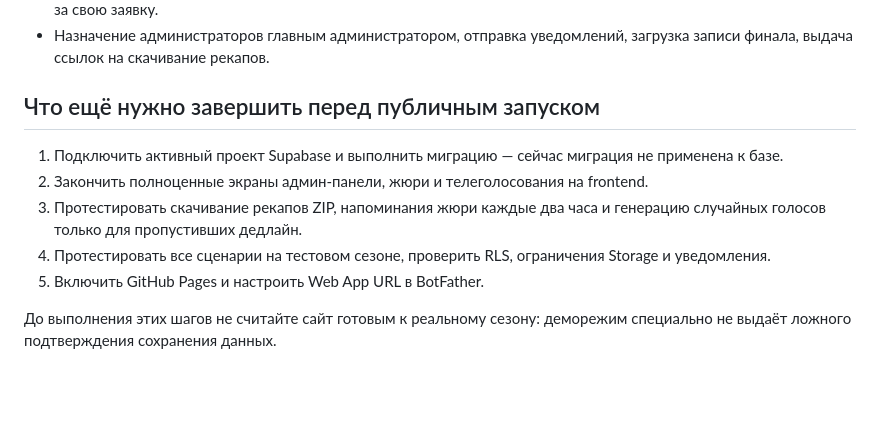
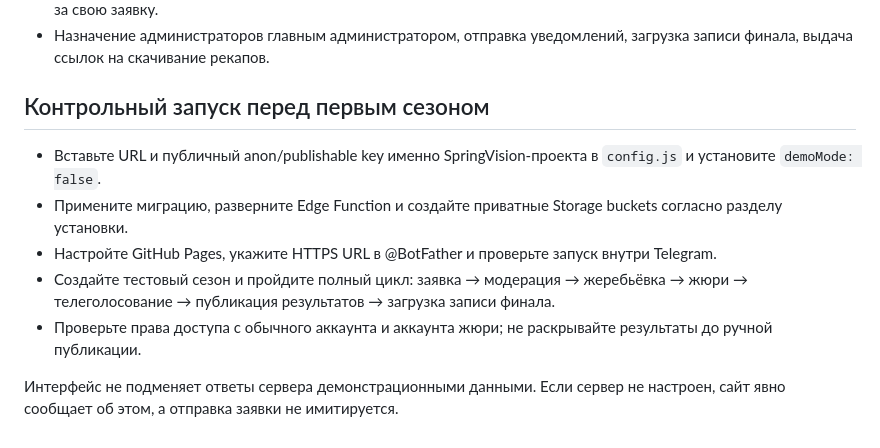
Before and after one commit to Merekwi/springvision, a Markdown page: SETUP.md, the part around the change. Rendered like a GitHub page; blank space fills up the shorter version.

Commit message:
Remove demo-mode UI and clarify live server requirements

```diff
--- a/SETUP.md
+++ b/SETUP.md
@@ -84,12 +84,12 @@ window.SPRINGVISION_CONFIG = {
 - Голос жюри и телеголосование с проверкой набора баллов 12, 10, 8–1, запретом повторов и запретом голосовать за свою заявку.
 - Назначение администраторов главным администратором, отправка уведомлений, загрузка записи финала, выдача ссылок на скачивание рекапов.
 
-## Что ещё нужно завершить перед публичным запуском
+## Контрольный запуск перед первым сезоном
 
-1. Подключить активный проект Supabase и выполнить миграцию — сейчас миграция не применена к базе.
-2. Закончить полноценные экраны админ-панели, жюри и телеголосования на frontend.
-3. Протестировать скачивание рекапов ZIP, напоминания жюри каждые два часа и генерацию случайных голосов только для пропустивших дедлайн.
-4. Протестировать все сценарии на тестовом сезоне, проверить RLS, ограничения Storage и уведомления.
-5. Включить GitHub Pages и настроить Web App URL в BotFather.
+- Вставьте URL и публичный anon/publishable key именно SpringVision-проекта в `config.js` и установите `demoMode: false`.
+- Примените миграцию, разверните Edge Function и создайте приватные Storage buckets согласно разделу установки.
+- Настройте GitHub Pages, укажите HTTPS URL в @BotFather и проверьте запуск внутри Telegram.
+- Создайте тестовый сезон и пройдите полный цикл: заявка → модерация → жеребьёвка → жюри → телеголосование → публикация результатов → загрузка записи финала.
+- Проверьте права доступа с обычного аккаунта и аккаунта жюри; не раскрывайте результаты до ручной публикации.
 
-До выполнения этих шагов не считайте сайт готовым к реальному сезону: деморежим специально не выдаёт ложного подтверждения сохранения данных.
+Интерфейс не подменяет ответы сервера демонстрационными данными. Если сервер не настроен, сайт явно сообщает об этом, а отправка заявки не имитируется.
```
